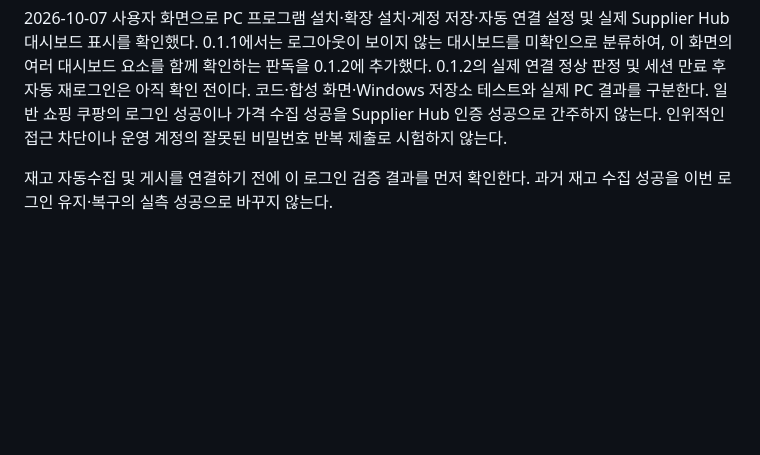
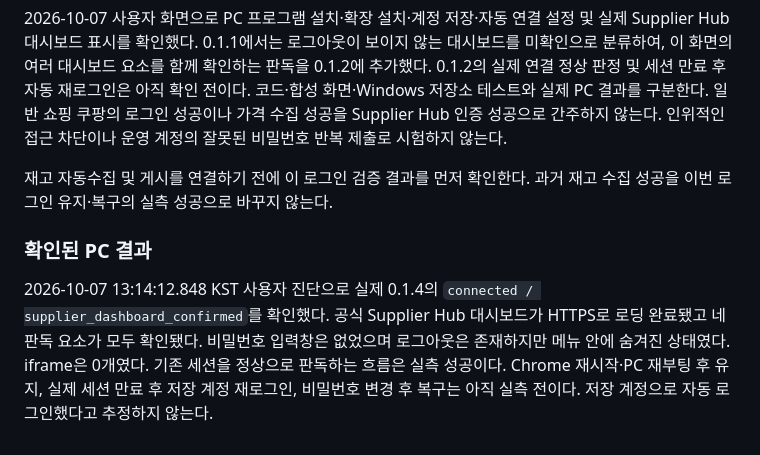
Before and after one commit to kvicious23-eng/market-pulse-dashboard, a Markdown page: SUPPLIER_HUB_CONNECTION.md, the part around the change. GitHub-like rendering; blank space fills up the shorter version.

Commit message:
docs: record verified Supplier Hub 0.1.4 session recognition

```diff
--- a/SUPPLIER_HUB_CONNECTION.md
+++ b/SUPPLIER_HUB_CONNECTION.md
@@ -43,3 +43,7 @@ PC 연결 프로그램 위치는 `%LOCALAPPDATA%\MarketPulse\SupplierHub`다.
 2026-10-07 사용자 화면으로 PC 프로그램 설치·확장 설치·계정 저장·자동 연결 설정 및 실제 Supplier Hub 대시보드 표시를 확인했다. 0.1.1에서는 로그아웃이 보이지 않는 대시보드를 미확인으로 분류하여, 이 화면의 여러 대시보드 요소를 함께 확인하는 판독을 0.1.2에 추가했다. 0.1.2의 실제 연결 정상 판정 및 세션 만료 후 자동 재로그인은 아직 확인 전이다. 코드·합성 화면·Windows 저장소 테스트와 실제 PC 결과를 구분한다. 일반 쇼핑 쿠팡의 로그인 성공이나 가격 수집 성공을 Supplier Hub 인증 성공으로 간주하지 않는다. 인위적인 접근 차단이나 운영 계정의 잘못된 비밀번호 반복 제출로 시험하지 않는다.
 
 재고 자동수집 및 게시를 연결하기 전에 이 로그인 검증 결과를 먼저 확인한다. 과거 재고 수집 성공을 이번 로그인 유지·복구의 실측 성공으로 바꾸지 않는다.
+
+### 확인된 PC 결과
+
+2026-10-07 13:14:12.848 KST 사용자 진단으로 실제 0.1.4의 `connected / supplier_dashboard_confirmed`를 확인했다. 공식 Supplier Hub 대시보드가 HTTPS로 로딩 완료됐고 네 판독 요소가 모두 확인됐다. 비밀번호 입력창은 없었으며 로그아웃은 존재하지만 메뉴 안에 숨겨진 상태였다. iframe은 0개였다. 기존 세션을 정상으로 판독하는 흐름은 실측 성공이다. Chrome 재시작·PC 재부팅 후 유지, 실제 세션 만료 후 저장 계정 재로그인, 비밀번호 변경 후 복구는 아직 실측 전이다. 저장 계정으로 자동 로그인했다고 추정하지 않는다.
```
Also changed, not shown: PROJECT_RULES.md (+1 -0 lines).
